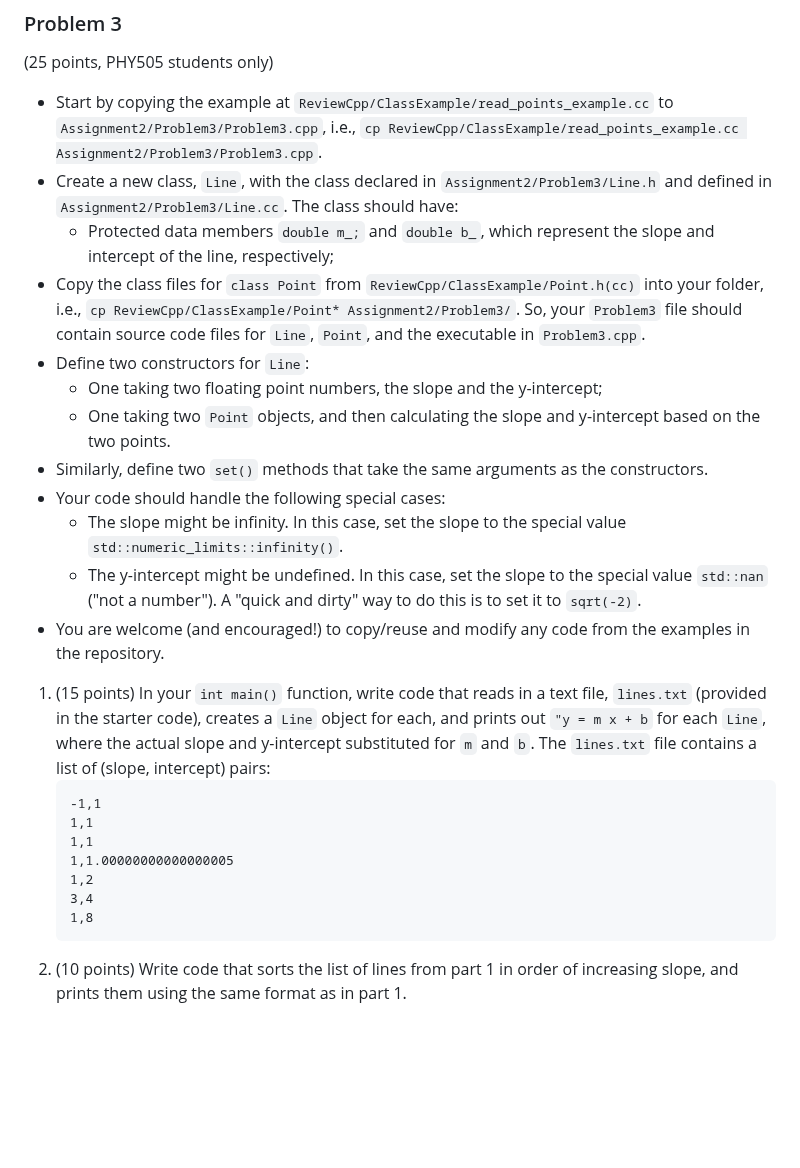
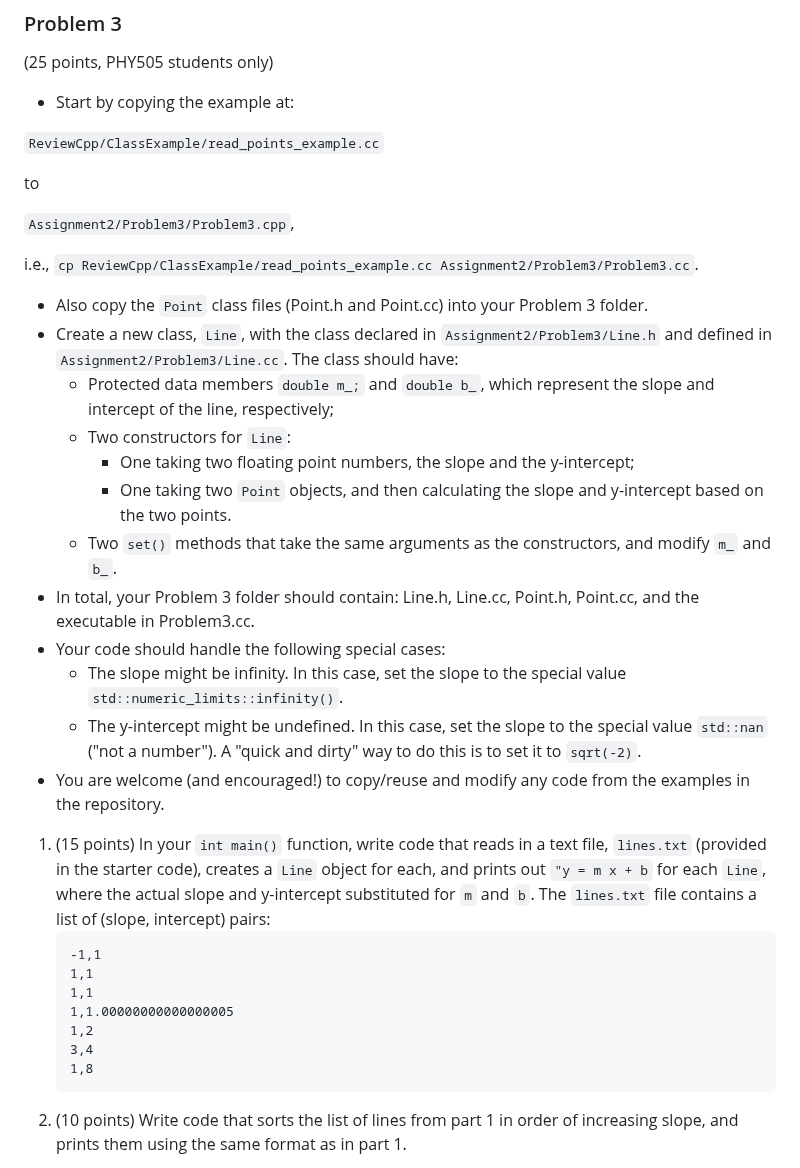
Before and after one commit to ubsuny/CompPhys, a Markdown page: Assignment2/README.md, the part around one of its changes. GitHub-like rendering; blank space fills up the shorter version.

````diff
--- a/Assignment2/README.md
+++ b/Assignment2/README.md
@@ -71,29 +86,39 @@ g++ Problem2.cpp -o Problem2.exe
 ### Problem 3
 (25 points, PHY505 students only)
 
-- Start by copying the example at `ReviewCpp/ClassExample/read_points_example.cc` to `Assignment2/Problem3/Problem3.cpp`, i.e., `cp ReviewCpp/ClassExample/read_points_example.cc Assignment2/Problem3/Problem3.cpp`.
+- Start by copying the example at:
+
+`ReviewCpp/ClassExample/read_points_example.cc`
+
+to
+
+`Assignment2/Problem3/Problem3.cpp`,
+
+i.e., `cp ReviewCpp/ClassExample/read_points_example.cc Assignment2/Problem3/Problem3.cc`.
+
+- Also copy the `Point` class files (Point.h and Point.cc) into your Problem 3 folder.
 - Create a new class, `Line`, with the class declared in `Assignment2/Problem3/Line.h` and defined in `Assignment2/Problem3/Line.cc`. The class should have:
-    - Protected data members `double m_;` and `double b_`, which represent the slope and intercept of the line, respectively;
-- Copy the class files for `class Point` from `ReviewCpp/ClassExample/Point.h(cc)` into your folder, i.e., `cp ReviewCpp/ClassExample/Point* Assignment2/Problem3/`. So, your `Problem3` file should contain source code files for `Line`, `Point`, and the executable in `Problem3.cpp`.
-- Define two constructors for `Line`:
-    - One taking two floating point numbers, the slope and the y-intercept;
-    - One taking two `Point` objects, and then calculating the slope and y-intercept based on the two points.
-- Similarly, define two `set()` methods that take the same arguments as the constructors.
+   - Protected data members `double m_;` and `double b_`, which represent the slope and intercept of the line, respectively;
+   - Two constructors for `Line`:
+      - One taking two floating point numbers, the slope and the y-intercept;
+      - One taking two `Point` objects, and then calculating the slope and y-intercept based on the two points.
+   - Two `set()` methods that take the same arguments as the constructors, and modify `m_` and `b_`.
+- In total, your Problem 3 folder should contain: Line.h, Line.cc, Point.h, Point.cc, and the executable in Problem3.cc.
 - Your code should handle the following special cases:
-    - The slope might be infinity. In this case, set the slope to the special value `std::numeric_limits::infinity()`.
-    - The y-intercept might be undefined. In this case, set the slope to the special value `std::nan` ("not a number"). A "quick and dirty" way to do this is to set it to `sqrt(-2)`.
+   - The slope might be infinity. In this case, set the slope to the special value `std::numeric_limits::infinity()`.
+   - The y-intercept might be undefined. In this case, set the slope to the special value `std::nan` ("not a number"). A "quick and dirty" way to do this is to set it to `sqrt(-2)`.
 - You are welcome (and encouraged!) to copy/reuse and modify any code from the examples in the repository.
 
 1. (15 points) In your `int main()` function, write code that reads in a text file, `lines.txt` (provided in the starter code), creates a `Line` object for each, and prints out `"y = m x + b` for each `Line`, where the actual slope and y-intercept substituted for `m` and `b`. The `lines.txt` file contains a list of (slope, intercept) pairs:
-    ```
-    -1,1
-    1,1
-    1,1
-    1,1.00000000000000005
-    1,2
-    3,4
-    1,8
-    ```
+   ```
+   -1,1
+   1,1
+   1,1
+   1,1.00000000000000005
+   1,2
+   3,4
+   1,8
+   ```
 2. (10 points) Write code that sorts the list of lines from part 1 in order of increasing slope, and prints them using the same format as in part 1.
 
 The unit tests for the problem will be:
````
Also changed, not shown: other parts of Assignment2/README.md (+42 -27 lines).
